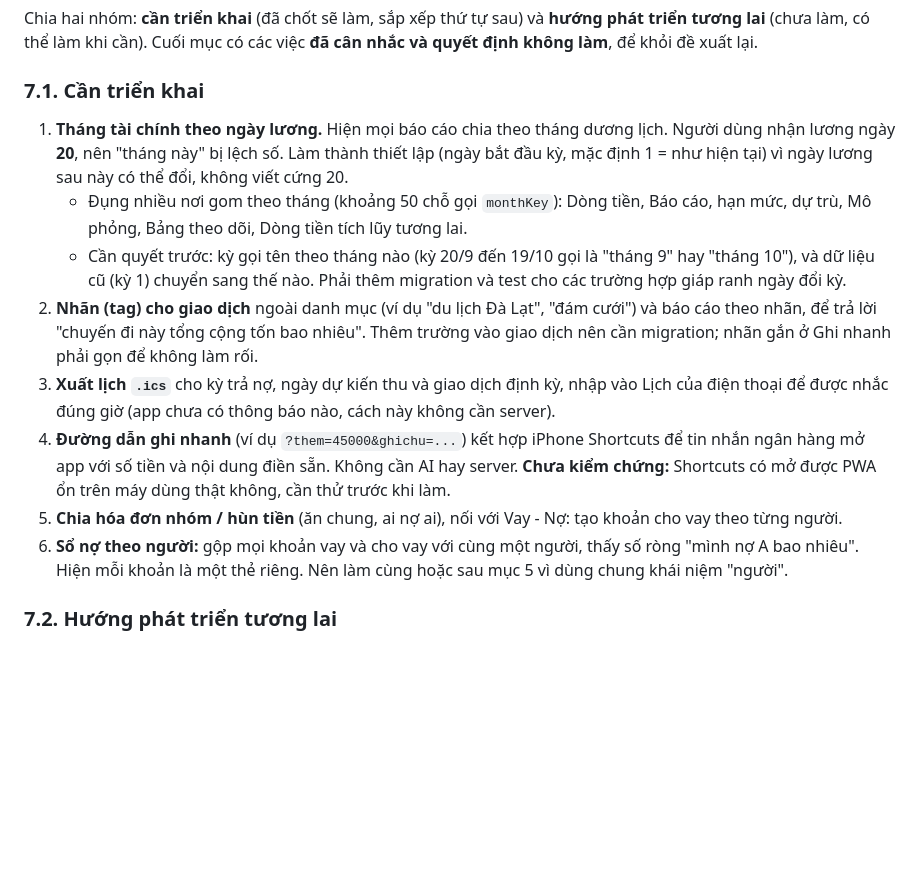
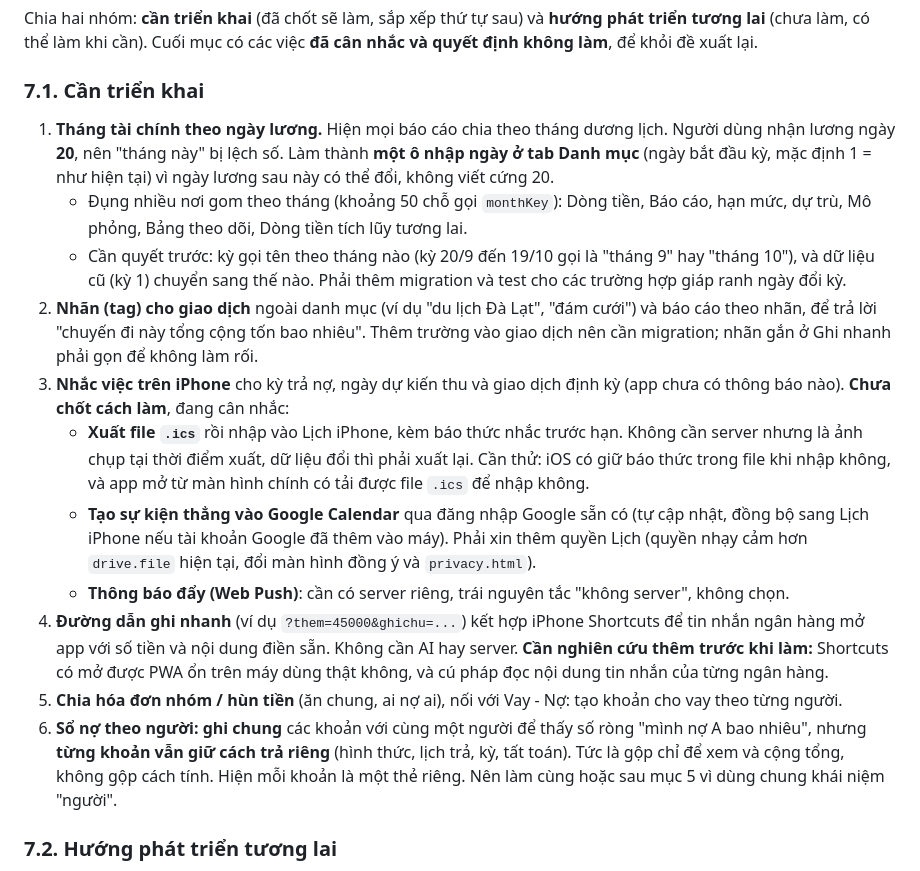
Before and after one commit to tinsdark/so-chi-tieu, a Markdown page: README.md, the part around the change. Drawn GitHub-style; blank space fills up the shorter version.

Commit message:
README: chốt chi tiết các việc cần triển khai (ngày lương nhập ở tab Danh mục, nhắc việc iPhone chưa chốt cách, ghi nhanh cần nghiên cứu, sổ nợ theo người giữ cách trả riêng từng khoản)
Co-Authored-By: Claude Sonnet 5.5 <noreply@anthropic.com>
Claude-Session: https://claude.ai/code/session_01WZePxQecpQU2ZWJgoQNiG2

```diff
--- a/README.md
+++ b/README.md
@@ -148,14 +148,17 @@ Chia hai nhóm: **cần triển khai** (đã chốt sẽ làm, sắp xếp thứ
 
 ### 7.1. Cần triển khai
 
-1. **Tháng tài chính theo ngày lương.** Hiện mọi báo cáo chia theo tháng dương lịch. Người dùng nhận lương ngày **20**, nên "tháng này" bị lệch số. Làm thành thiết lập (ngày bắt đầu kỳ, mặc định 1 = như hiện tại) vì ngày lương sau này có thể đổi, không viết cứng 20.
+1. **Tháng tài chính theo ngày lương.** Hiện mọi báo cáo chia theo tháng dương lịch. Người dùng nhận lương ngày **20**, nên "tháng này" bị lệch số. Làm thành **một ô nhập ngày ở tab Danh mục** (ngày bắt đầu kỳ, mặc định 1 = như hiện tại) vì ngày lương sau này có thể đổi, không viết cứng 20.
    - Đụng nhiều nơi gom theo tháng (khoảng 50 chỗ gọi `monthKey`): Dòng tiền, Báo cáo, hạn mức, dự trù, Mô phỏng, Bảng theo dõi, Dòng tiền tích lũy tương lai.
    - Cần quyết trước: kỳ gọi tên theo tháng nào (kỳ 20/9 đến 19/10 gọi là "tháng 9" hay "tháng 10"), và dữ liệu cũ (kỳ 1) chuyển sang thế nào. Phải thêm migration và test cho các trường hợp giáp ranh ngày đổi kỳ.
 2. **Nhãn (tag) cho giao dịch** ngoài danh mục (ví dụ "du lịch Đà Lạt", "đám cưới") và báo cáo theo nhãn, để trả lời "chuyến đi này tổng cộng tốn bao nhiêu". Thêm trường vào giao dịch nên cần migration; nhãn gắn ở Ghi nhanh phải gọn để không làm rối.
-3. **Xuất lịch `.ics`** cho kỳ trả nợ, ngày dự kiến thu và giao dịch định kỳ, nhập vào Lịch của điện thoại để được nhắc đúng giờ (app chưa có thông báo nào, cách này không cần server).
-4. **Đường dẫn ghi nhanh** (ví dụ `?them=45000&ghichu=...`) kết hợp iPhone Shortcuts để tin nhắn ngân hàng mở app với số tiền và nội dung điền sẵn. Không cần AI hay server. **Chưa kiểm chứng:** Shortcuts có mở được PWA ổn trên máy dùng thật không, cần thử trước khi làm.
+3. **Nhắc việc trên iPhone** cho kỳ trả nợ, ngày dự kiến thu và giao dịch định kỳ (app chưa có thông báo nào). **Chưa chốt cách làm**, đang cân nhắc:
+   - **Xuất file `.ics`** rồi nhập vào Lịch iPhone, kèm báo thức nhắc trước hạn. Không cần server nhưng là ảnh chụp tại thời điểm xuất, dữ liệu đổi thì phải xuất lại. Cần thử: iOS có giữ báo thức trong file khi nhập không, và app mở từ màn hình chính có tải được file `.ics` để nhập không.
+   - **Tạo sự kiện thẳng vào Google Calendar** qua đăng nhập Google sẵn có (tự cập nhật, đồng bộ sang Lịch iPhone nếu tài khoản Google đã thêm vào máy). Phải xin thêm quyền Lịch (quyền nhạy cảm hơn `drive.file` hiện tại, đổi màn hình đồng ý và `privacy.html`).
+   - **Thông báo đẩy (Web Push)**: cần có server riêng, trái nguyên tắc "không server", không chọn.
+4. **Đường dẫn ghi nhanh** (ví dụ `?them=45000&ghichu=...`) kết hợp iPhone Shortcuts để tin nhắn ngân hàng mở app với số tiền và nội dung điền sẵn. Không cần AI hay server. **Cần nghiên cứu thêm trước khi làm:** Shortcuts có mở được PWA ổn trên máy dùng thật không, và cú pháp đọc nội dung tin nhắn của từng ngân hàng.
 5. **Chia hóa đơn nhóm / hùn tiền** (ăn chung, ai nợ ai), nối với Vay - Nợ: tạo khoản cho vay theo từng người.
-6. **Sổ nợ theo người:** gộp mọi khoản vay và cho vay với cùng một người, thấy số ròng "mình nợ A bao nhiêu". Hiện mỗi khoản là một thẻ riêng. Nên làm cùng hoặc sau mục 5 vì dùng chung khái niệm "người".
+6. **Sổ nợ theo người:** **ghi chung** các khoản với cùng một người để thấy số ròng "mình nợ A bao nhiêu", nhưng **từng khoản vẫn giữ cách trả riêng** (hình thức, lịch trả, kỳ, tất toán). Tức là gộp chỉ để xem và cộng tổng, không gộp cách tính. Hiện mỗi khoản là một thẻ riêng. Nên làm cùng hoặc sau mục 5 vì dùng chung khái niệm "người".
 
 ### 7.2. Hướng phát triển tương lai
 
```
